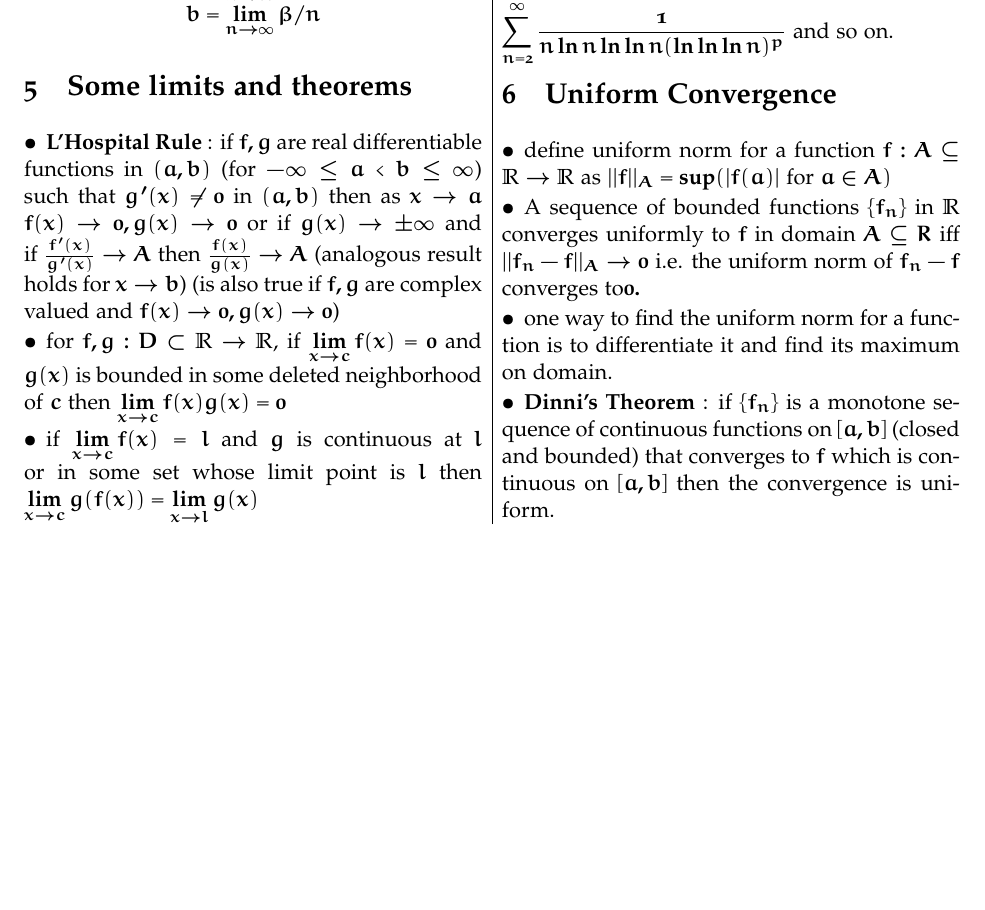
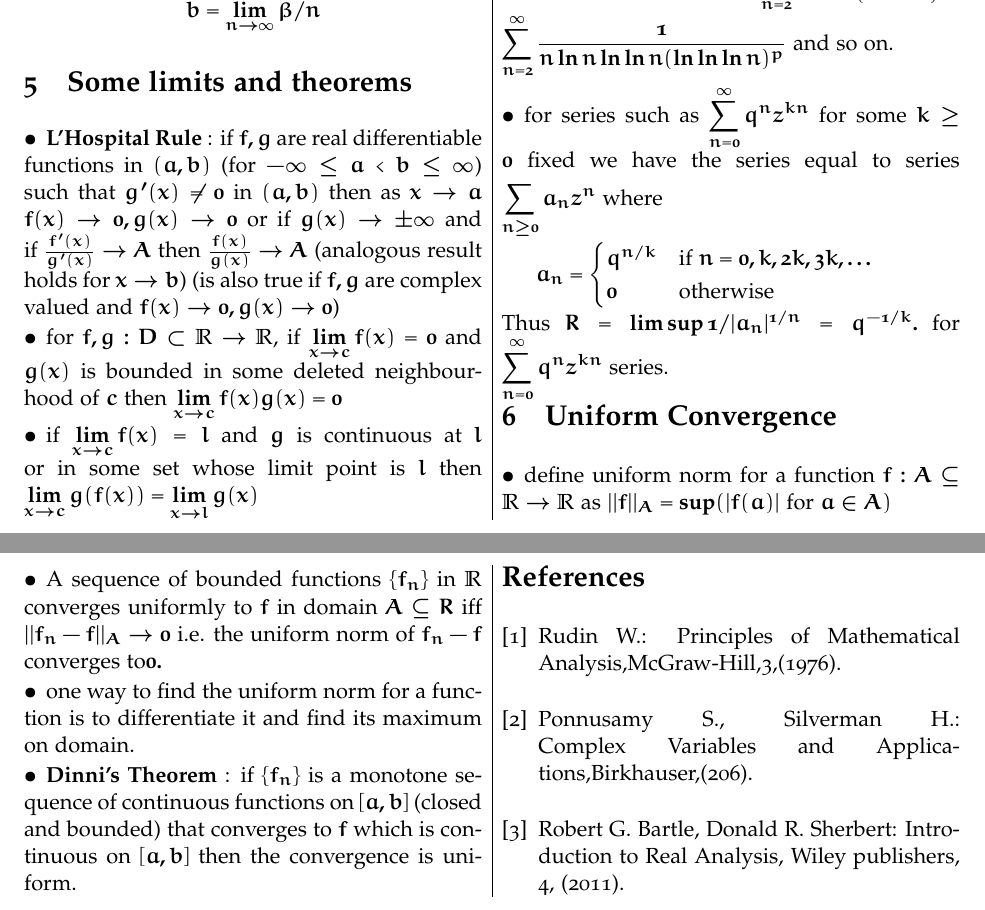
Before and after one commit to Yn37git/Short_Notes, a LaTeX document (Sequence_Series/Sequenece_Series_shortnotes.tex): part of page 3 of 3 before the commit and two parts of pages 3 and 4 of 4 after it, the two joined at a grey line, cut at the place of the change, the shorter picture padded with empty space. Compiled offline with pdfLaTeX; a LaTeX package or settings file that is missing is left out.

Commit message:
updated some files

```diff
--- a/Sequence_Series/Sequenece_Series_shortnotes.tex
+++ b/Sequence_Series/Sequenece_Series_shortnotes.tex
@@ -131,7 +131,7 @@
 		\end{center}
 		\section{Some limits and theorems}
 		& \textbf{L'Hospital Rule} : if $f,g$ are real differentiable functions in $(a,b)$ (for $-\infty\leq a<b\leq \infty$) such that $g'(x)\neq 0$ in $(a,b)$ then as $x\ra a$ $f(x)\ra 0,g(x)\ra 0$ or if $g(x)\ra \pm \infty$  and if $\frac{f'(x)}{g'(x)}\ra A$ then $\frac{f(x)}{g(x)}\ra A$ (analogous result holds for $x\ra b$)  (is also true if $f,g$ are complex valued and $f(x)\ra 0,g(x)\ra 0$)
-		& for $f,g:D\subset \R \ra \R$, if $\lim\limits_{x\ra c}f(x)=0$ and $g(x)$ is bounded in some deleted neighborhood of $c$ then $\lim\limits_{x\ra c}f(x)g(x)=0$
+		& for $f,g:D\subset \R \ra \R$, if $\lim\limits_{x\ra c}f(x)=0$ and $g(x)$ is bounded in some deleted neighbourhood of $c$ then $\lim\limits_{x\ra c}f(x)g(x)=0$
 		& if $\lim\limits_{x \ra c}f(x)=l$ and $g$ is continuous at $l$  or in some set whose limit point is $l$ then $\lim\limits_{x\ra c}g(f(x))=\lim\limits_{x\ra l}g(x)$
 		& $\lim\limits_{n \ra \infty}\sm{m=1}{n}\frac{1}{m}-\ln n =\gamma$ a fixed number
 		& $\lim\limits_{n \ra \infty} |z|^n=0$ if $|z|<1$
@@ -147,6 +147,15 @@
 		& series $\sm{n=2}{\infty}\frac{1}{n(\ln n)^p}$ converges for $p>1$ and diverges for $p\leq1$
 		this result can be continued to series like $\sm{n=2}{\infty}\frac{1}{n\ln n(\ln\ln n)^p}$, $\sm{n=2}{\infty}\frac{1}{n\ln n\ln\ln n(\ln\ln\ln n)^p}$
 		and so on.\\
+		& for series such as $ \sm{n=0}{\infty}q^n z^{kn} $ for some $ k\geq 0 $ fixed we have the series equal to series $ \sm{n\geq 0}{}a_n z^n $ where
+	\end{easylist}
+			$ a_n=
+			\begin{cases}
+				q^{n/k} & \text{if } n= 0,k,2k,3k,\dots\\
+				0 & \text{otherwise }
+			\end{cases} $\\
+	\begin{easylist}
+		Thus $ R=\limsup1/|a_n|^{1/n}= q^{-1/k}. $ for $ \sm{n=0}{\infty}q^n z^{kn} $ series.
 	\end{easylist}
 	\section{Uniform Convergence}
 	\begin{easylist}
@@ -156,11 +165,13 @@
 		& \textbf{Dinni's Theorem }: if $ \{f_n\} $ is a monotone sequence of continuous functions on $ [a,b] $ (closed and bounded) that converges to $ f $ which is continuous on $ [a,b] $ then the convergence is uniform.
 
 	\end{easylist}
-%	\begin{thebibliography}{9}
-%		\bibitem{Ru}
-%		Rudin W.: Principles of Mathematical Analysis,McGraw-Hill,3,(1976).
-%		\bibitem{FCA}
-%		Ponnusamy S.: Foundations of Complex Analysis, Narosa pubsishing house,(2011)
-%	\end{thebibliography}
+	\begin{thebibliography}{9}
+		\bibitem{Ru}
+		Rudin W.: Principles of Mathematical Analysis,McGraw-Hill,3,(1976).
+		\bibitem{CVA}
+		Ponnusamy S., Silverman H.: Complex Variables and Applications,Birkhauser,(206).
+		\bibitem{BT}
+		Robert G. Bartle, Donald R. Sherbert: Introduction to Real Analysis, Wiley publishers, 4, (2011).
+	\end{thebibliography}
 \end{multicols}
 \end{document}
```
Also changed, not shown: Complex Analysis/Complex_Analysis_short_notes.tex (+9 -1 lines), Complex Analysis/Complex_Analysis_short_notes.pdf, Sequence_Series/Sequenece_Series_shortnotes.pdf.
